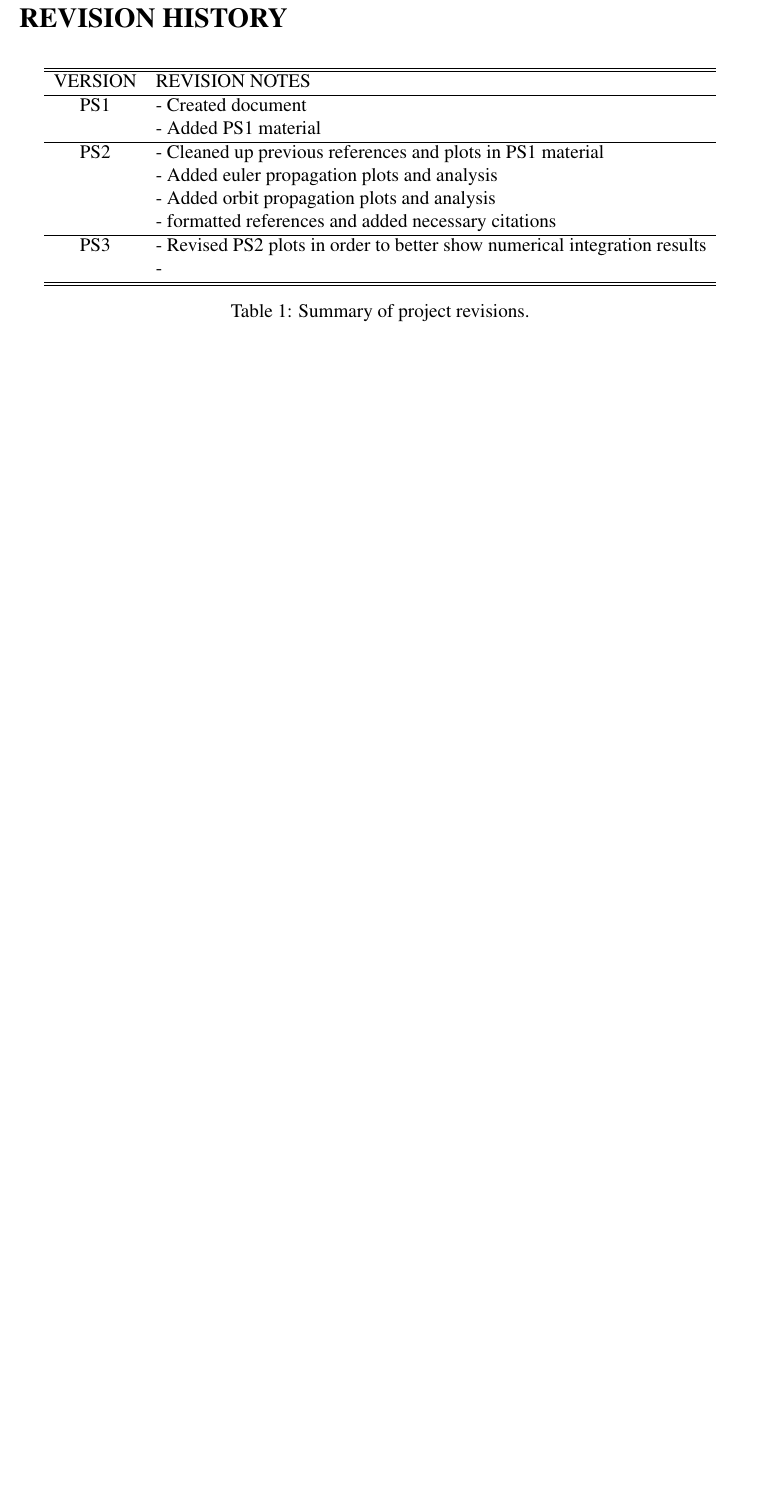
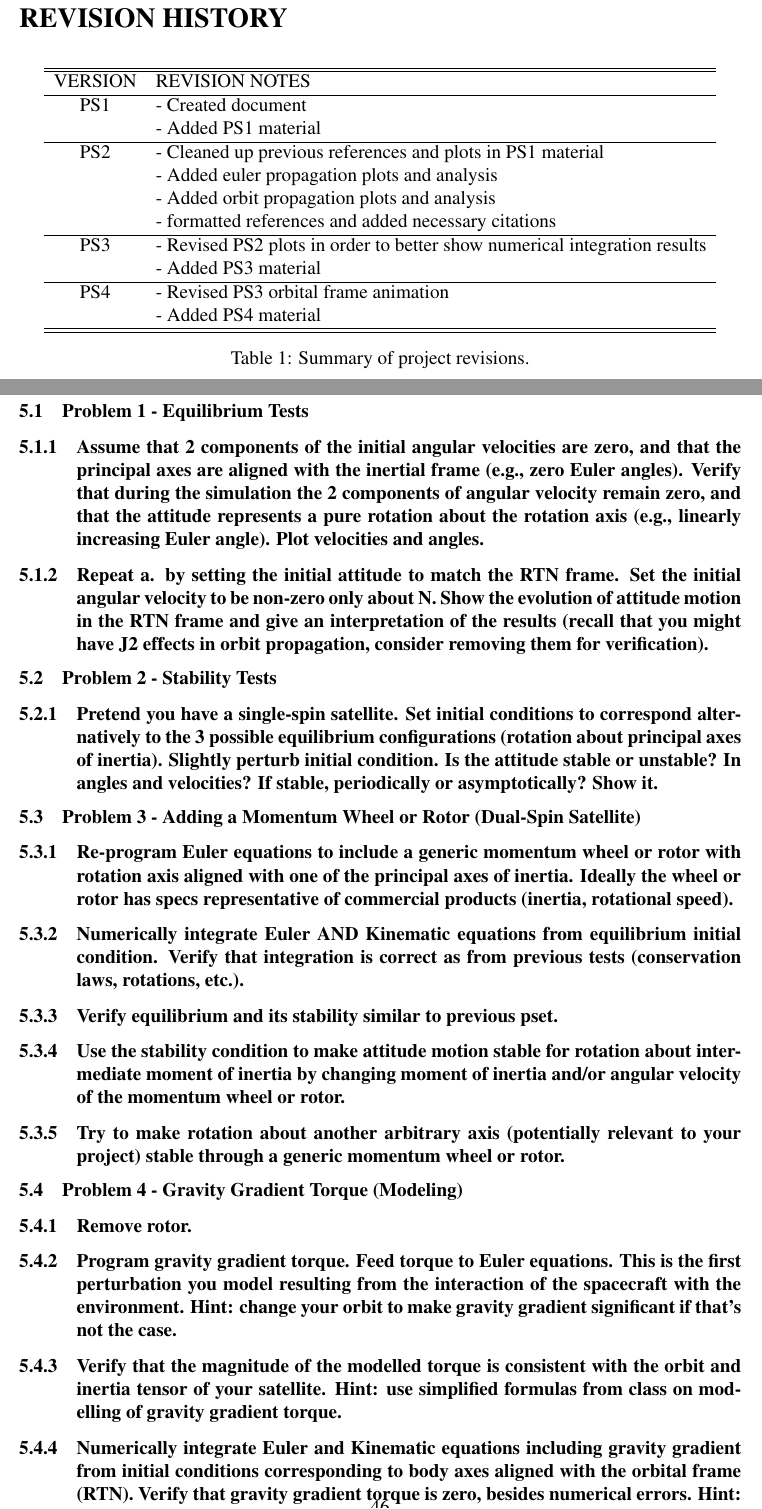
Before and after one commit to riordk626/AA279-Project, a LaTeX document (main.tex, which reads pset4.tex): part of page 2 of 43 before the commit and two parts of pages 2 and 46 of 47 after it, the two joined at a grey line, cut so that both start at the same text, the shorter picture padded with empty space. Compiled offline with pdfLaTeX.

Commit message:
Updates from Overleaf

```diff
--- a/main.tex
+++ b/main.tex
@@ -72,7 +72,10 @@ PS2 & - Cleaned up previous references and plots in PS1 material \\
     & - formatted references and added necessary citations \\
 \hline
 PS3 & - Revised PS2 plots in order to better show numerical integration results\\
-    & - \\
+    & - Added PS3 material\\
+\hline
+PS4 & - Revised PS3 orbital frame animation \\
+    & - Added PS4 material\\
 \hline \hline
 \end{tabular}
 	\caption{Summary of project revisions.}
--- /dev/null
+++ b/pset4.tex
@@ -0,0 +1,58 @@
+\section{\Large PROBLEM SET 4}
+
+\subsection{Problem 1 - Equilibrium Tests}
+
+\subsubsection{Assume that 2 components of the initial angular velocities are zero, and that the principal axes are
+aligned with the inertial frame (e.g., zero Euler angles). Verify that during the simulation the 2
+components of angular velocity remain zero, and that the attitude represents a pure rotation about
+the rotation axis (e.g., linearly increasing Euler angle). Plot velocities and angles.}
+
+\subsubsection{Repeat a. by setting the initial attitude to match the RTN frame. Set the initial angular velocity to
+be non-zero only about N. Show the evolution of attitude motion in the RTN frame and give an
+interpretation of the results (recall that you might have J2 effects in orbit propagation, consider
+removing them for verification).}
+
+\subsection{Problem 2 - Stability Tests}
+
+\subsubsection{Pretend you have a single-spin satellite. Set initial conditions to correspond alternatively to the 3
+possible equilibrium configurations (rotation about principal axes of inertia). Slightly perturb initial
+condition. Is the attitude stable or unstable? In angles and velocities? If stable, periodically or
+asymptotically? Show it.}
+
+\subsection{Problem 3 - Adding a Momentum Wheel or Rotor (Dual-Spin Satellite)}
+
+\subsubsection{Re-program Euler equations to include a generic momentum wheel or rotor with rotation axis
+aligned with one of the principal axes of inertia. Ideally the wheel or rotor has specs representative
+of commercial products (inertia, rotational speed).}
+
+\subsubsection{Numerically integrate Euler AND Kinematic equations from equilibrium initial condition. Verify
+that integration is correct as from previous tests (conservation laws, rotations, etc.).}
+
+\subsubsection{Verify equilibrium and its stability similar to previous pset.}
+
+\subsubsection{Use the stability condition to make attitude motion stable for rotation about intermediate moment
+of inertia by changing moment of inertia and/or angular velocity of the momentum wheel or rotor.}
+
+\subsubsection{Try to make rotation about another arbitrary axis (potentially relevant to your project) stable
+through a generic momentum wheel or rotor.}
+
+\subsection{Problem 4 - Gravity Gradient Torque (Modeling)}
+
+\subsubsection{Remove rotor.}
+
+\subsubsection{Program gravity gradient torque. Feed torque to Euler equations. This is the first perturbation you
+model resulting from the interaction of the spacecraft with the environment. Hint: change your orbit
+to make gravity gradient significant if that’s not the case.}
+
+\subsubsection{Verify that the magnitude of the modelled torque is consistent with the orbit and inertia tensor of
+your satellite. Hint: use simplified formulas from class on modelling of gravity gradient torque.}
+
+\subsubsection{Numerically integrate Euler and Kinematic equations including gravity gradient from initial
+conditions corresponding to body axes aligned with the orbital frame (RTN). Verify that gravity
+gradient torque is zero, besides numerical errors. Hint: you may need to simplify the orbit to
+unperturbed circular to achieve this. Check that initial angular velocity matches mean motion.}
+
+\subsubsection{Numerically integrate Euler and Kinematic equations including gravity gradient from arbitrary
+initial conditions (e.g., relevant to your project). Plot external torque (3 components w.r.t. time)
+and resulting attitude motion (depends on attitude parameterization, add Euler angles for better
+geometrical interpretation) over multiple orbits. Comment on results.}
```
Also changed, not shown: main.tex (1 more changed lines).
